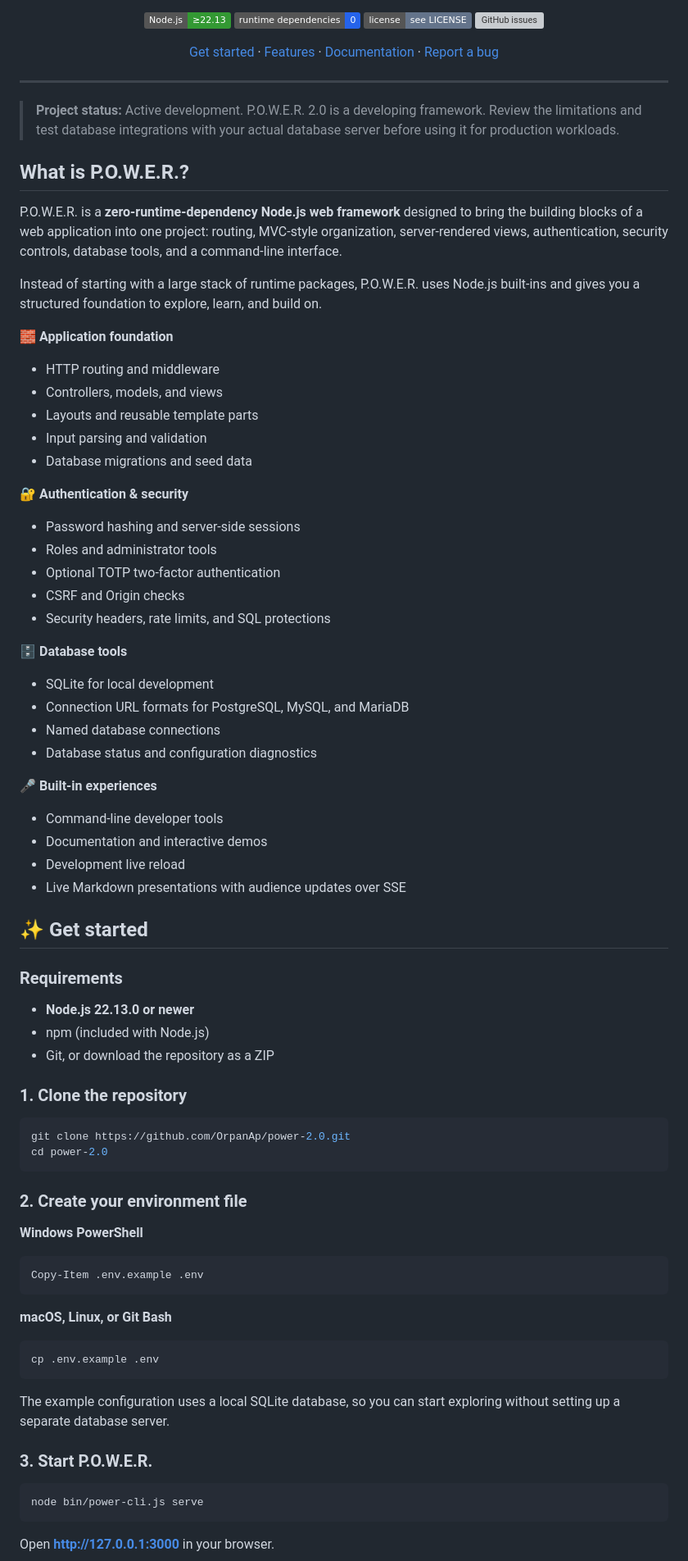
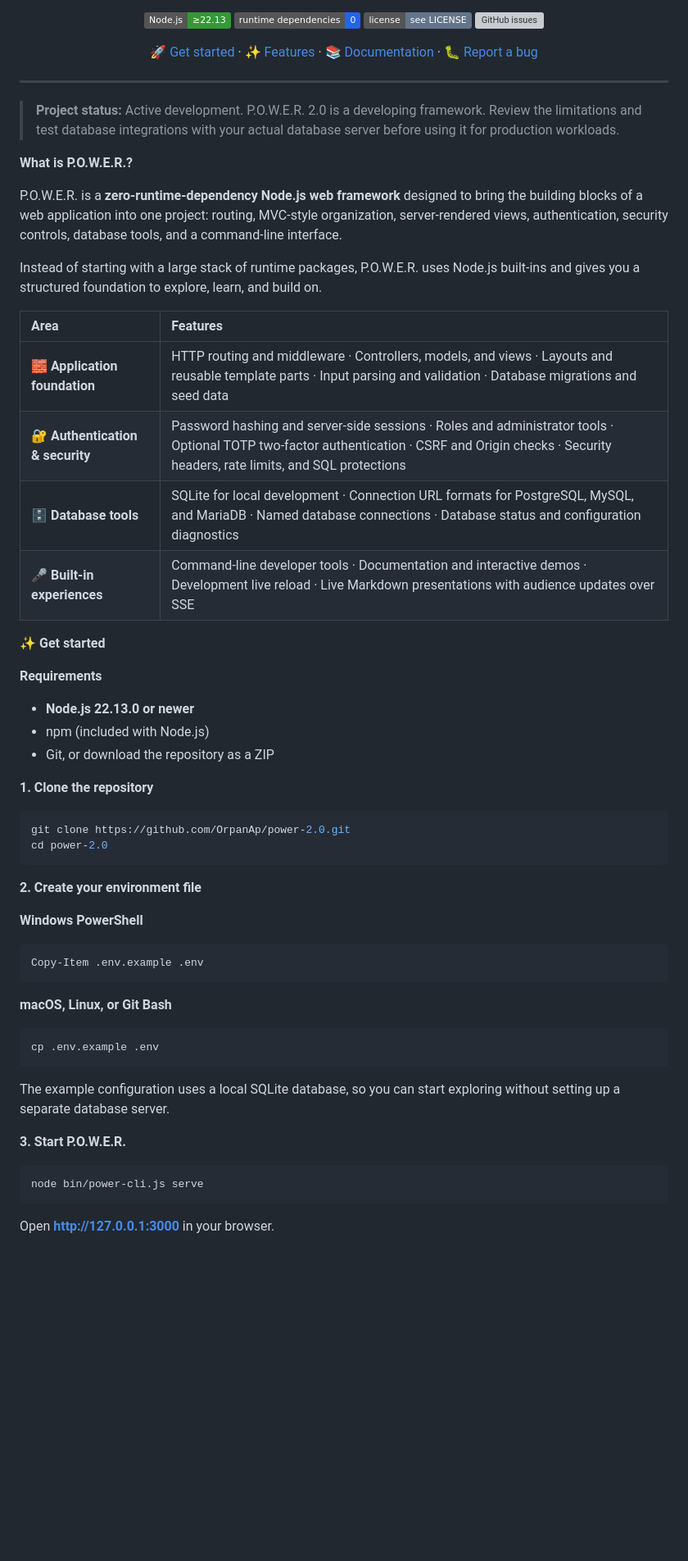
Before and after one commit to OrpanAp/power-2.0, a Markdown page: README.md, the part around one of its changes. Shown at 82% size. Rendered like a GitHub page; badges without logos; blank space fills up the shorter version; grey boxes are pictures that could not be loaded.

Commit message:
Restore feature table and remove README heading anchors

````diff
--- a/README.md
+++ b/README.md
@@ -11,7 +9,7 @@
 [![License](https://img.shields.io/badge/license-see%20LICENSE-64748b)](LICENSE)
 [![GitHub issues](https://img.shields.io/github/issues/OrpanAp/power-2.0?color=8b5cf6)](https://github.com/OrpanAp/power-2.0/issues)
 
-[Get started](#-get-started) · [Features](#-what-you-get) · [Documentation](#-documentation--demos) · [Report a bug](https://github.com/OrpanAp/power-2.0/issues)
+[🚀 Get started](#-get-started) · [✨ Features](#-what-you-get) · [📚 Documentation](#-documentation--demos) · [🐛 Report a bug](https://github.com/OrpanAp/power-2.0/issues)
 
 </div>
 
@@ -19,59 +17,35 @@
 
 > **Project status:** Active development. P.O.W.E.R. 2.0 is a developing framework. Review the limitations and test database integrations with your actual database server before using it for production workloads.
 
-## What is P.O.W.E.R.?
+**What is P.O.W.E.R.?**
 
 P.O.W.E.R. is a **zero-runtime-dependency Node.js web framework** designed to bring the building blocks of a web application into one project: routing, MVC-style organization, server-rendered views, authentication, security controls, database tools, and a command-line interface.
 
 Instead of starting with a large stack of runtime packages, P.O.W.E.R. uses Node.js built-ins and gives you a structured foundation to explore, learn, and build on.
 
-**🧱 Application foundation**
+| Area | Features |
+|:--|:--|
+| 🧱 **Application foundation** | HTTP routing and middleware · Controllers, models, and views · Layouts and reusable template parts · Input parsing and validation · Database migrations and seed data |
+| 🔐 **Authentication & security** | Password hashing and server-side sessions · Roles and administrator tools · Optional TOTP two-factor authentication · CSRF and Origin checks · Security headers, rate limits, and SQL protections |
+| 🗄️ **Database tools** | SQLite for local development · Connection URL formats for PostgreSQL, MySQL, and MariaDB · Named database connections · Database status and configuration diagnostics |
+| 🎤 **Built-in experiences** | Command-line developer tools · Documentation and interactive demos · Development live reload · Live Markdown presentations with audience updates over SSE |
 
-- HTTP routing and middleware
-- Controllers, models, and views
-- Layouts and reusable template parts
-- Input parsing and validation
-- Database migrations and seed data
+**✨ Get started**
 
-**🔐 Authentication & security**
-
-- Password hashing and server-side sessions
-- Roles and administrator tools
-- Optional TOTP two-factor authentication
-- CSRF and Origin checks
-- Security headers, rate limits, and SQL protections
-
-**🗄️ Database tools**
-
-- SQLite for local development
-- Connection URL formats for PostgreSQL, MySQL, and MariaDB
-- Named database connections
-- Database status and configuration diagnostics
-
-**🎤 Built-in experiences**
-
-- Command-line developer tools
-- Documentation and interactive demos
-- Development live reload
-- Live Markdown presentations with audience updates over SSE
-
-
-## ✨ Get started
-
-### Requirements
+**Requirements**
 
 - **Node.js 22.13.0 or newer**
 - npm (included with Node.js)
 - Git, or download the repository as a ZIP
 
-### 1. Clone the repository
+**1. Clone the repository**
 
 ```bash
 git clone https://github.com/OrpanAp/power-2.0.git
 cd power-2.0
 ```
 
-### 2. Create your environment file
+**2. Create your environment file**
 
 **Windows PowerShell**
 
@@ -87,7 +61,7 @@ cp .env.example .env
 
 The example configuration uses a local SQLite database, so you can start exploring without setting up a separate database server.
 
-### 3. Start P.O.W.E.R.
+**3. Start P.O.W.E.R.**
 
 ```bash
 node bin/power-cli.js serve
````
Also changed, not shown: other parts of README.md (+21 -23 lines).
